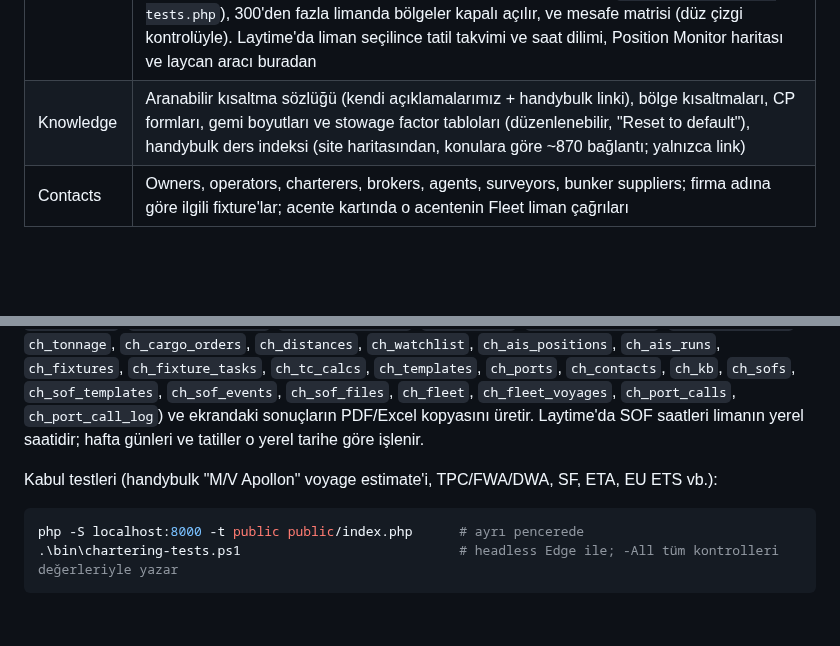
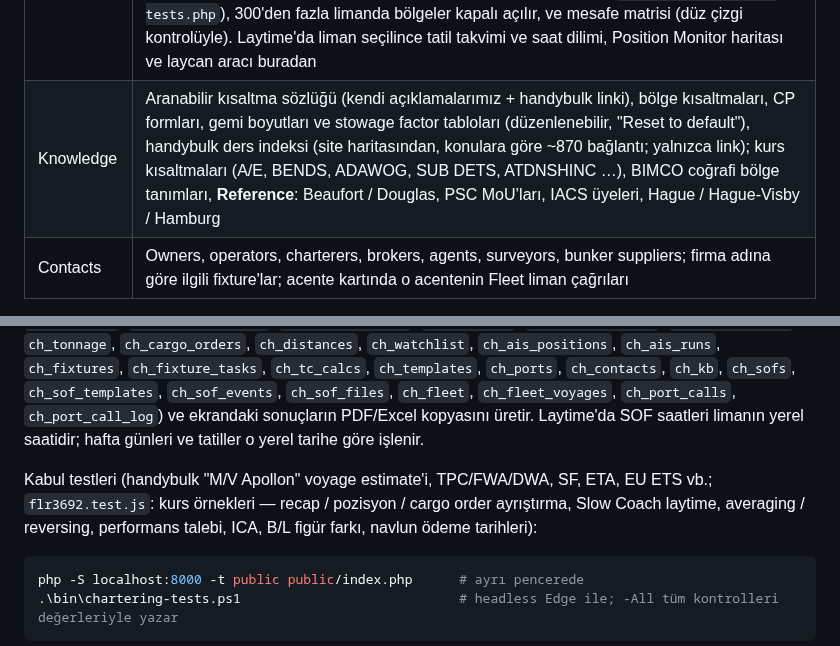
Before and after one commit to yasinchelenk/yasinchelenk.com, a Markdown page: README.md, 2 parts joined by grey strips. GitHub-like rendering; blank space fills up the shorter version.

Commit message:
README: kaynak güncellemesiyle gelen özellikler ve testler
Co-Authored-By: Claude Opus 5.5 <noreply@anthropic.com>
Claude-Session: https://claude.ai/code/session_01X1rSGVZHotv7Eq6cXHJj8X

````diff
--- a/README.md
+++ b/README.md
@@ -100,5 +100,5 @@ Chartering değişiklikleri, panel kullanıcıları listelenmez). Kullanıcı y
 | Ports | Liman veritabanı (UN/LOCODE, ülke, saat dilimi ve yerel saat, koordinat, max draft/LOA/beam/air draft, su yoğunluğu, rıhtımlar, NOR kuralları, tatil takvimi, masraf notları, acente; başlangıçta yaklaşık 4.300 liman: World Port Index 2019 (NGA), Türkiye / Karadeniz / Doğu Akdeniz için ek olarak UN/LOCODE, ve dünyanın en yoğun limanları — kaynak Notes’ta, “busiest”, “wpi” veya “un/locode” aramasıyla listelenir; liste `bin/build-port-seed.py` ile `app/panel/data/ports_seed.csv` olarak üretilir; limitler boş — elle girilir), **Import list…** ile .csv / .xlsx liman listesi aktarımı (önizleme; eşleşme UN/LOCODE, sonra ad + ülke; boş alanları doldurur, farklı değerleri yalnızca istenirse yazar; test: `php bin/port-import-tests.php`), 300'den fazla limanda bölgeler kapalı açılır, ve mesafe matrisi (düz çizgi kontrolüyle). Laytime'da liman seçilince tatil takvimi ve saat dilimi, Position Monitor haritası ve laycan aracı buradan |
-| Knowledge | Aranabilir kısaltma sözlüğü (kendi açıklamalarımız + handybulk linki), bölge kısaltmaları, CP formları, gemi boyutları ve stowage factor tabloları (düzenlenebilir, "Reset to default"), handybulk ders indeksi (site haritasından, konulara göre ~870 bağlantı; yalnızca link) |
+| Knowledge | Aranabilir kısaltma sözlüğü (kendi açıklamalarımız + handybulk linki), bölge kısaltmaları, CP formları, gemi boyutları ve stowage factor tabloları (düzenlenebilir, "Reset to default"), handybulk ders indeksi (site haritasından, konulara göre ~870 bağlantı; yalnızca link); kurs kısaltmaları (A/E, BENDS, ADAWOG, SUB DETS, ATDNSHINC …), BIMCO coğrafi bölge tanımları, **Reference**: Beaufort / Douglas, PSC MoU’ları, IACS üyeleri, Hague / Hague-Visby / Hamburg |
 | Contacts | Owners, operators, charterers, brokers, agents, surveyors, bunker suppliers; firma adına göre ilgili fixture'lar; acente kartında o acentenin Fleet liman çağrıları |
 
 Klavye: `/` sekmedeki aramaya gider, `N` sekmenin "+ …" (yeni kayıt) düğmesine basar.
@@ -136,7 +136,7 @@ girdileri/sonuçları saklar (`ch_vessel_profiles`, `ch_estimates`, `ch_laytime_
 `ch_charter_rates`, `ch_tc_rates`, `ch_bunker_prices`, `ch_market_notes`, `ch_tonnage`, `ch_cargo_orders`, `ch_distances`, `ch_watchlist`, `ch_ais_positions`, `ch_ais_runs`, `ch_fixtures`, `ch_fixture_tasks`, `ch_tc_calcs`, `ch_templates`, `ch_ports`, `ch_contacts`, `ch_kb`, `ch_sofs`, `ch_sof_templates`, `ch_sof_events`, `ch_sof_files`, `ch_fleet`, `ch_fleet_voyages`, `ch_port_calls`, `ch_port_call_log`) ve ekrandaki sonuçların
 PDF/Excel kopyasını üretir. Laytime'da SOF saatleri limanın yerel saatidir; hafta günleri ve tatiller o yerel tarihe göre işlenir.
 
-Kabul testleri (handybulk "M/V Apollon" voyage estimate'i, TPC/FWA/DWA, SF, ETA, EU ETS vb.):
+Kabul testleri (handybulk "M/V Apollon" voyage estimate'i, TPC/FWA/DWA, SF, ETA, EU ETS vb.; `flr3692.test.js`: kurs örnekleri — recap / pozisyon / cargo order ayrıştırma, Slow Coach laytime, averaging / reversing, performans talebi, ICA, B/L figür farkı, navlun ödeme tarihleri):
 
 ```powershell
 php -S localhost:8000 -t public public/index.php      # ayrı pencerede
````
Also changed, not shown: other parts of README.md (+5 -5 lines).
